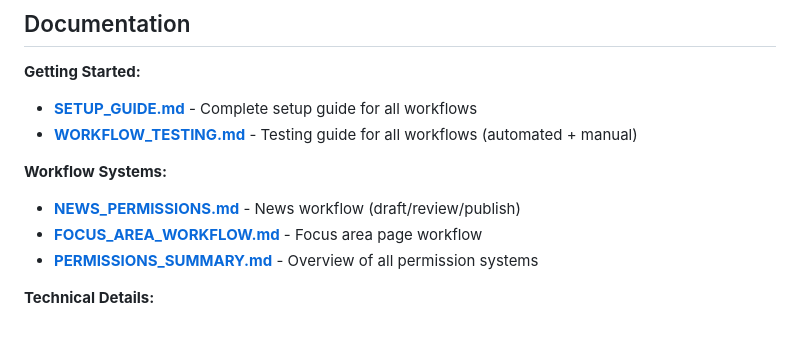
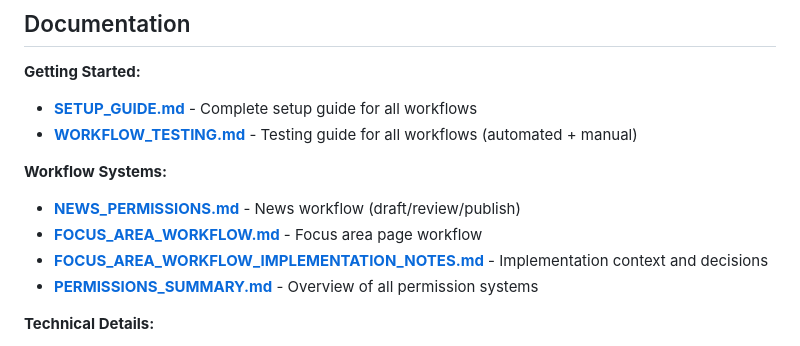
Before and after one commit to access-ci-org/Operations_PortalCMS_Django, a Markdown page: README.md, the part around the change. GitHub-like rendering.

```diff
--- a/README.md
+++ b/README.md
@@ -57,6 +57,7 @@ Operations_PortalCMS_Django/
 **Workflow Systems:**
 - **[NEWS_PERMISSIONS.md](READMEs/NEWS_PERMISSIONS.md)** - News workflow (draft/review/publish)
 - **[FOCUS_AREA_WORKFLOW.md](READMEs/FOCUS_AREA_WORKFLOW.md)** - Focus area page workflow
+- **[FOCUS_AREA_WORKFLOW_IMPLEMENTATION_NOTES.md](READMEs/FOCUS_AREA_WORKFLOW_IMPLEMENTATION_NOTES.md)** - Implementation context and decisions
 - **[PERMISSIONS_SUMMARY.md](READMEs/PERMISSIONS_SUMMARY.md)** - Overview of all permission systems
 
 **Technical Details:**
```
Also changed, not shown: READMEs/FOCUS_AREA_WORKFLOW_IMPLEMENTATION_NOTES.md (added, +121 -0 lines).
